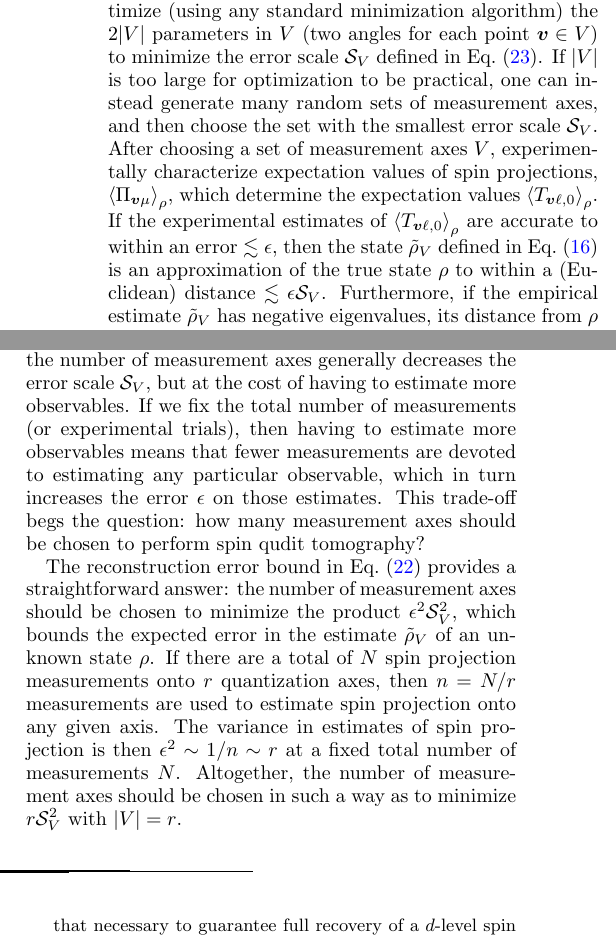
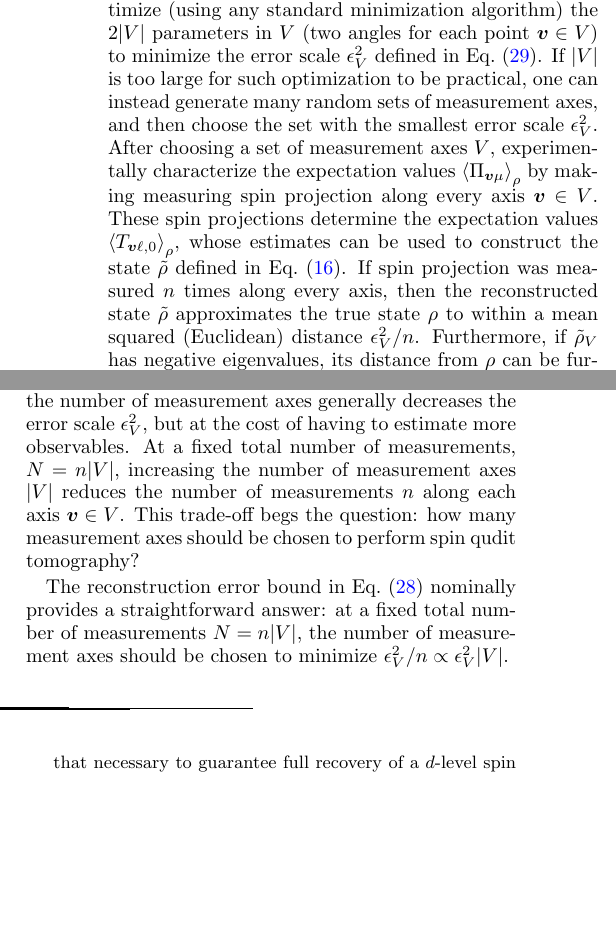
Before and after one commit to perlinm/rey_research, a LaTeX paper (sun_phases/spin_qudit_tomo.tex): two parts of the columns of page 5 of 10, joined at a grey line, cut so that both start at the same text, the shorter picture padded with empty space. Compiled offline with pdfLaTeX.

Commit message:
updated some discussions

```diff
--- a/sun_phases/spin_qudit_tomo.tex
+++ b/sun_phases/spin_qudit_tomo.tex
@@ -39,7 +39,6 @@
 
 \renewcommand{\O}{\mathcal{O}}
 \newcommand{\Q}{\mathcal{Q}}
-\newcommand{\R}{\mathcal{R}}
 \renewcommand{\S}{\mathcal{S}}
 
 \def\obra#1{\mathinner{({#1}|}}
@@ -379,16 +380,17 @@ For reference, we note that $\epsilon_V^2<\S_V^2/n$.
 \section{Tomography protocols}
 \label{sec:protocol}
 
-The ability to certify a statistical error bound on the empirical estimate $\tilde\rho_V$ of an unknown quantum state $\rho$ motivates the following simple protocol for spin qudit tomography: select a random set of measurement axes $V$ by uniformly sampling points on the sphere \footnote{To sample a point $\p{\alpha,\beta}$ from the uniform distribution on the sphere (with azimuthal angle $\alpha$ and polar angle $\beta$), you can sample a point $\p{a,b}\in[0,1]\times[0,1]$ from the uniform distribution on the unit square, and then set $\alpha=2\pi a$ and $\beta=\arccos\p{1-2b}$.}, and optimize (using any standard minimization algorithm) the $2\abs{V}$ parameters in $V$ (two angles for each point $\v v\in V$) to minimize the error scale $\S_V$ defined in Eq.~\eqref{eq:scale}.
-If $\abs{V}$ is too large for optimization to be practical, one can instead generate many random sets of measurement axes, and then choose the set with the smallest error scale $\S_V$.
-After choosing a set of measurement axes $V$, experimentally characterize expectation values of spin projections, $\bk{\Pi_{\v v\mu}}_\rho$, which determine the expectation values $\bk{T_{\v v\ell,0}}_\rho$.
-If the experimental estimates of $\bk{T_{\v v\ell,0}}_\rho$ are accurate to within an error $\lesssim\epsilon$, then the state $\tilde\rho_V$ defined in Eq.~\eqref{eq:reconstructed_state} is an approximation of the true state $\rho$ to within a (Euclidean) distance $\lesssim\epsilon\S_V$.
-Furthermore, if the empirical estimate $\tilde\rho_V$ has negative eigenvalues, its distance from $\rho$ can be further reduced with maximum-likelihood corrections \cite{smolin2012efficient}.
+The ability to certify a statistical error bound on the empirical estimate $\tilde\rho_V$ of an unknown quantum state $\rho$ motivates the following simple protocol for spin qudit tomography: select a random set of measurement axes $V$ by uniformly sampling points on the sphere \footnote{To sample a point $\p{\alpha,\beta}$ from the uniform distribution on the sphere (with azimuthal angle $\alpha$ and polar angle $\beta$), you can sample a point $\p{a,b}\in[0,1]\times[0,1]$ from the uniform distribution on the unit square, and then set $\alpha=2\pi a$ and $\beta=\arccos\p{1-2b}$.}, and optimize (using any standard minimization algorithm) the $2\abs{V}$ parameters in $V$ (two angles for each point $\v v\in V$) to minimize the error scale $\epsilon_V^2$ defined in Eq.~\eqref{eq:scale}.
+If $\abs{V}$ is too large for such optimization  to be practical, one can instead generate many random sets of measurement axes, and then choose the set with the smallest error scale $\epsilon_V^2$.
+After choosing a set of measurement axes $V$, experimentally characterize the expectation values $\bk{\Pi_{\v v\mu}}_\rho$ by making measuring spin projection along every axis $\v v\in V$.
+These spin projections determine the expectation values $\bk{T_{\v v\ell,0}}_\rho$, whose estimates can be used to construct the state $\tilde\rho$ defined in Eq.~\eqref{eq:reconstructed_state}.
+If spin projection was measured $n$ times along every axis, then the reconstructed state $\tilde\rho$ approximates the true state $\rho$ to within a mean squared (Euclidean) distance $\epsilon_V^2/n$.
+Furthermore, if $\tilde\rho_V$ has negative eigenvalues, its distance from $\rho$ can be further reduced with maximum-likelihood corrections \cite{smolin2012efficient}.
 
 Note that any information about $\rho$, obtained either from prior knowledge or preliminary measurement data, can be used to construct tailored or adaptive measurement protocols \cite{pereira2018adaptive} that are more efficient in terms of the number of measurements required to estimate $\rho$ to a fixed precision.
 We leave the development of tailored and adaptive measurement protocols to future work.
 
-As a last point, we mention that the error scale $\S_V$ can also evaluate the ``quality'' of measurement axes $V$ chosen with existing methods for sparse signal recovery on the sphere \cite{rauhut2011sparse, alem2012sparse}.
+As a last point, we mention that the error scale $\epsilon_V^2$ can also be used to evaluate the ``quality'' of measurement axes $V$ chosen with existing methods for sparse signal recovery on the sphere \cite{rauhut2011sparse, alem2012sparse}.
 In practice, we find that uniform random sampling outperforms these methods, in the sense that it generates low-error-scale sets of measurement axes with higher probability.
 Two observations may explain the poor performance of these sparse signal recovery methods.
 First, spin qudit tomography essentially boils down to recovering sparse signals with a particular harmonic structure, namely a fixed degree $\ell$.
@@ -403,16 +405,11 @@ In any case, the fact that uniform sampling outperforms these methods only simpl
 
 We conjecture, and numerically verify for $d\le200$, that measurements of spin projection along $2d-1$ axes suffice to reconstruct an arbitrary state of a $d$-level spin qudit (see Figure [\red{REF}]).
 Even so, $2d-1$ measurement axes may not be the ``optimal'' number to use.
-Increasing the number of measurement axes generally decreases the error scale $\S_V$, but at the cost of having to estimate more observables.
-If we fix the total number of measurements (or experimental trials), then having to estimate more observables means that fewer measurements are devoted to estimating any particular observable, which in turn increases the error $\epsilon$ on those estimates.
+Increasing the number of measurement axes generally decreases the error scale $\epsilon_V^2$, but at the cost of having to estimate more observables.
+At a fixed total number of measurements, $N=n\abs{V}$, increasing the number of measurement axes $\abs{V}$ reduces the number of measurements $n$ along each axis $\v v\in V$.
 This trade-off begs the question: how many measurement axes should be chosen to perform spin qudit tomography?
 
-The reconstruction error bound in Eq.~\eqref{eq:bound_eps} provides a straightforward answer: the number of measurement axes should be chosen to minimize the product $\epsilon^2\S_V^2$, which bounds the expected error in the estimate $\tilde\rho_V$ of an unknown state $\rho$.
-If there are a total of $N$ spin projection measurements onto $r$ quantization axes, then $n=N/r$ measurements are used to estimate spin projection onto any given axis.
-The variance in estimates of spin projection is then $\epsilon^2\sim1/n\sim r$ at a fixed total number of measurements $N$.
-Altogether, the number of measurement axes should be chosen in such a way as to minimize $r\S_V^2$ with $\abs{V}=r$.
-
-
+The reconstruction error bound in Eq.~\eqref{eq:bound} nominally provides a straightforward answer: at a fixed total number of measurements $N=n\abs{V}$, the number of measurement axes should be chosen to minimize $\epsilon_V^2/n\propto\epsilon_V^2\abs{V}$.
 
 
 \bibliography{\jobname.bib}
```
Also changed, not shown: sun_phases/spin_qudit_tomo.tex (34 more changed lines).
